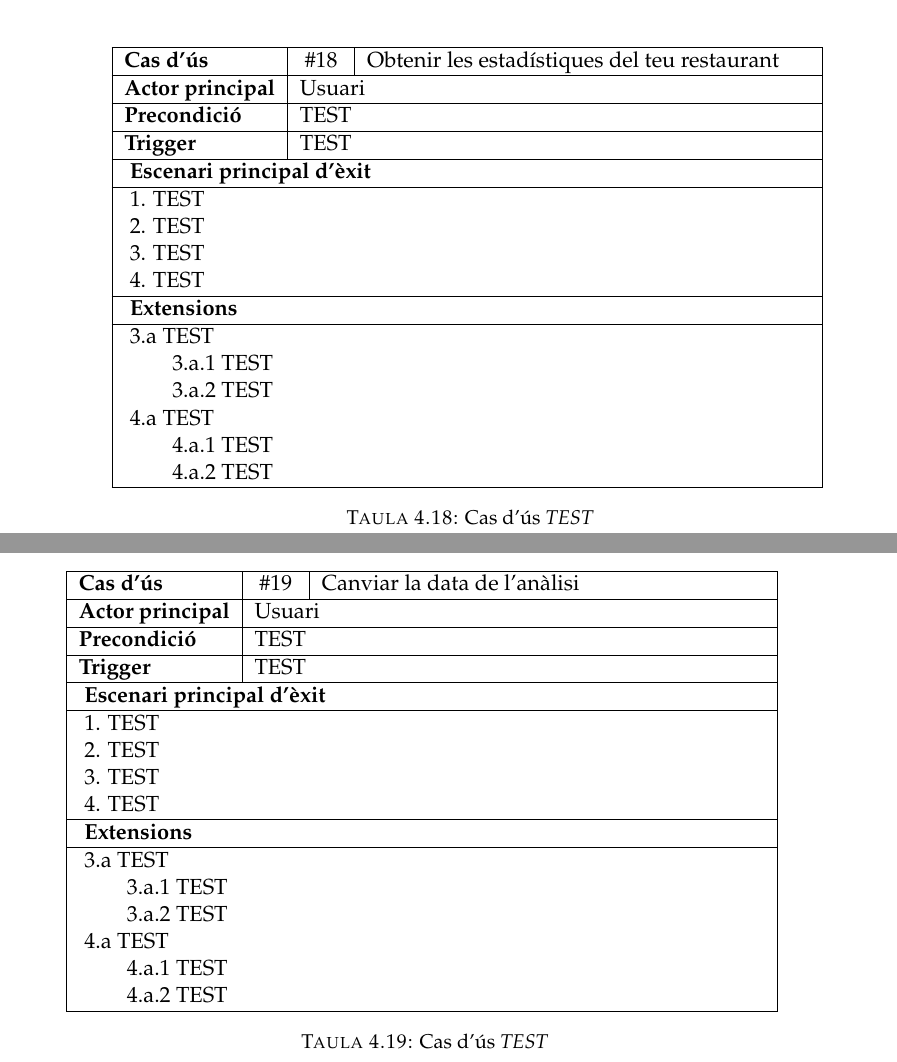
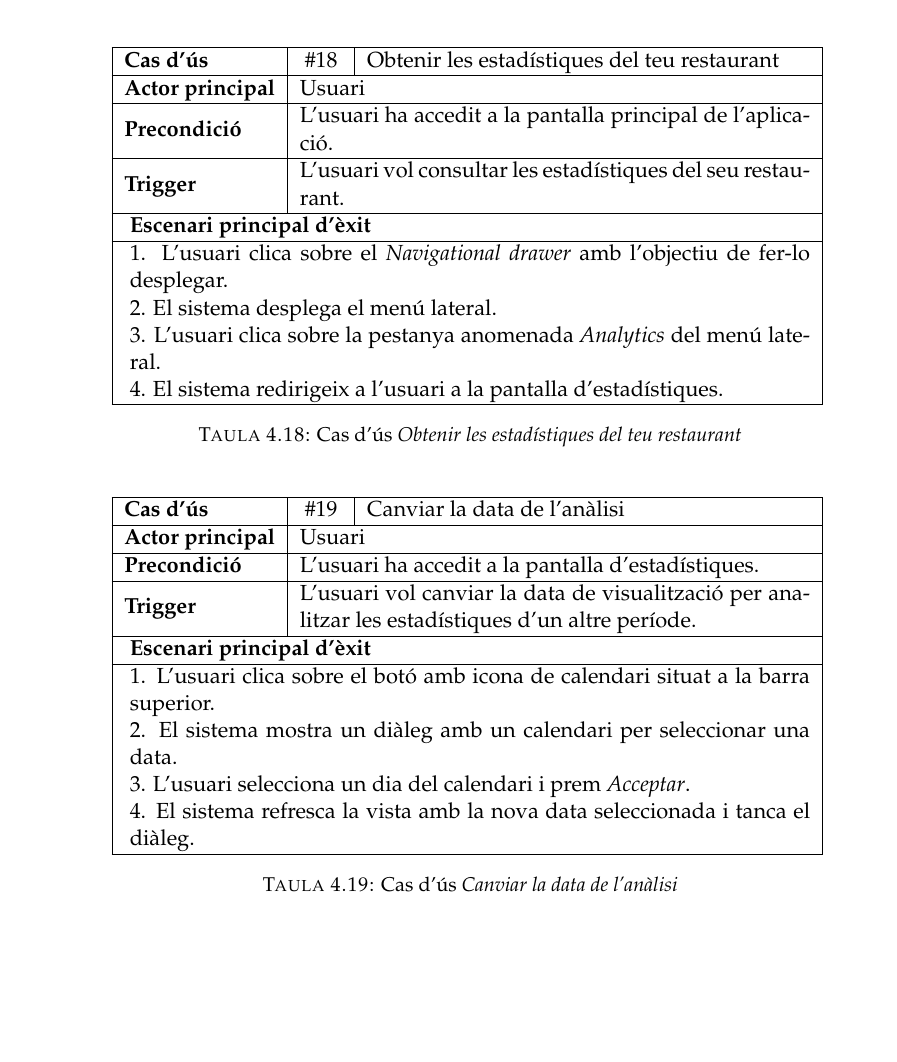
Before and after one commit to Wisebite/wisebite_report, a LaTeX thesis (main.tex, which reads Chapters/Chapter4.tex): two parts of pages 42 and 43 of 77 before the commit and part of page 42 of 75 after it, the two joined at a grey line, cut so that both start at the same text, the shorter picture padded with empty space. Compiled offline with pdfLaTeX.

Commit message:
add stablishment analytics use cases

```diff
--- a/Chapters/Chapter4.tex
+++ b/Chapters/Chapter4.tex
@@ -576,24 +576,17 @@ Un cop definits i analitzats tots els requisits del sistema, caldrà explicar i
 \hline
 \textbf{Cas d'ús}& \#18 & Obtenir les estadístiques del teu restaurant  \\ \hline
 \textbf{Actor principal} & \multicolumn{2}{l|}{Usuari} \\ \hline
-\textbf{Precondició} & \multicolumn{2}{M|}{TEST} \\ \hline
-\textbf{Trigger} & \multicolumn{2}{M|}{TEST} \\ \hline
+\textbf{Precondició} & \multicolumn{2}{M|}{L'usuari ha accedit a la pantalla principal de l'aplicació.} \\ \hline
+\textbf{Trigger} & \multicolumn{2}{M|}{L'usuari vol consultar les estadístiques del seu restaurant.} \\ \hline
 \multicolumn{3}{|T|}{\textbf{Escenari principal d'èxit}} \\ \hline
-\multicolumn{3}{|T|}{1. TEST}\\
-\multicolumn{3}{|T|}{2. TEST}\\
-\multicolumn{3}{|T|}{3. TEST}\\
-\multicolumn{3}{|T|}{4. TEST}\\
+\multicolumn{3}{|T|}{1. L'usuari clica sobre el \textit{Navigational drawer} amb l'objectiu de fer-lo desplegar.}\\
+\multicolumn{3}{|T|}{2. El sistema desplega el menú lateral.}\\
+\multicolumn{3}{|T|}{3. L'usuari clica sobre la pestanya anomenada \textit{Analytics} del menú lateral.}\\
+\multicolumn{3}{|T|}{4. El sistema redirigeix a l'usuari a la pantalla d'estadístiques.}\\
 \hline
-\multicolumn{3}{|T|}{\textbf{Extensions}} \\ \hline
-\multicolumn{3}{|T|}{3.a TEST} \\
-\multicolumn{3}{|T|}{\tab3.a.1  TEST} \\
-\multicolumn{3}{|T|}{\tab3.a.2  TEST} \\
-\multicolumn{3}{|T|}{4.a TEST} \\
-\multicolumn{3}{|T|}{\tab4.a.1 TEST} \\
-\multicolumn{3}{|T|}{\tab4.a.2 TEST} \\\hline
 \end{tabular}
 \label{}
-\caption{Cas d'ús \textit{TEST}}
+\caption{Cas d'ús \textit{Obtenir les estadístiques del teu restaurant}}
 \end{table}
 
 \begin{table}[!h]
@@ -602,24 +595,17 @@ Un cop definits i analitzats tots els requisits del sistema, caldrà explicar i
 \hline
 \textbf{Cas d'ús}& \#19 & Canviar la data de l'anàlisi  \\ \hline
 \textbf{Actor principal} & \multicolumn{2}{l|}{Usuari} \\ \hline
-\textbf{Precondició} & \multicolumn{2}{M|}{TEST} \\ \hline
-\textbf{Trigger} & \multicolumn{2}{M|}{TEST} \\ \hline
+\textbf{Precondició} & \multicolumn{2}{M|}{L'usuari ha accedit a la pantalla d'estadístiques.} \\ \hline
+\textbf{Trigger} & \multicolumn{2}{M|}{L'usuari vol canviar la data de visualització per analitzar les estadístiques d'un altre període.} \\ \hline
 \multicolumn{3}{|T|}{\textbf{Escenari principal d'èxit}} \\ \hline
-\multicolumn{3}{|T|}{1. TEST}\\
-\multicolumn{3}{|T|}{2. TEST}\\
-\multicolumn{3}{|T|}{3. TEST}\\
-\multicolumn{3}{|T|}{4. TEST}\\
+\multicolumn{3}{|T|}{1. L'usuari clica sobre el botó amb icona de calendari situat a la barra superior.}\\
+\multicolumn{3}{|T|}{2. El sistema mostra un diàleg amb un calendari per seleccionar una data.}\\
+\multicolumn{3}{|T|}{3. L'usuari selecciona un dia del calendari i prem \textit{Acceptar}.}\\
+\multicolumn{3}{|T|}{4. El sistema refresca la vista amb la nova data seleccionada i tanca el diàleg.}\\
 \hline
-\multicolumn{3}{|T|}{\textbf{Extensions}} \\ \hline
-\multicolumn{3}{|T|}{3.a TEST} \\
-\multicolumn{3}{|T|}{\tab3.a.1  TEST} \\
-\multicolumn{3}{|T|}{\tab3.a.2  TEST} \\
-\multicolumn{3}{|T|}{4.a TEST} \\
-\multicolumn{3}{|T|}{\tab4.a.1 TEST} \\
-\multicolumn{3}{|T|}{\tab4.a.2 TEST} \\\hline
 \end{tabular}
 \label{}
-\caption{Cas d'ús \textit{TEST}}
+\caption{Cas d'ús \textit{Canviar la data de l'anàlisi}}
 \end{table}
 
 \clearpage
```
